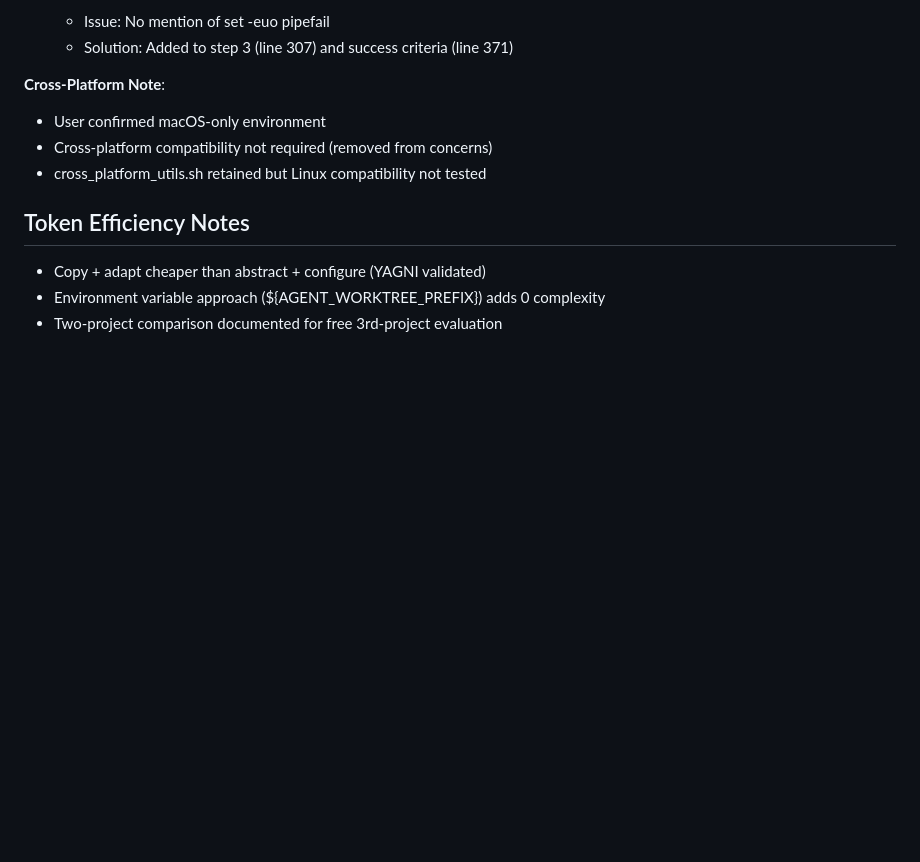
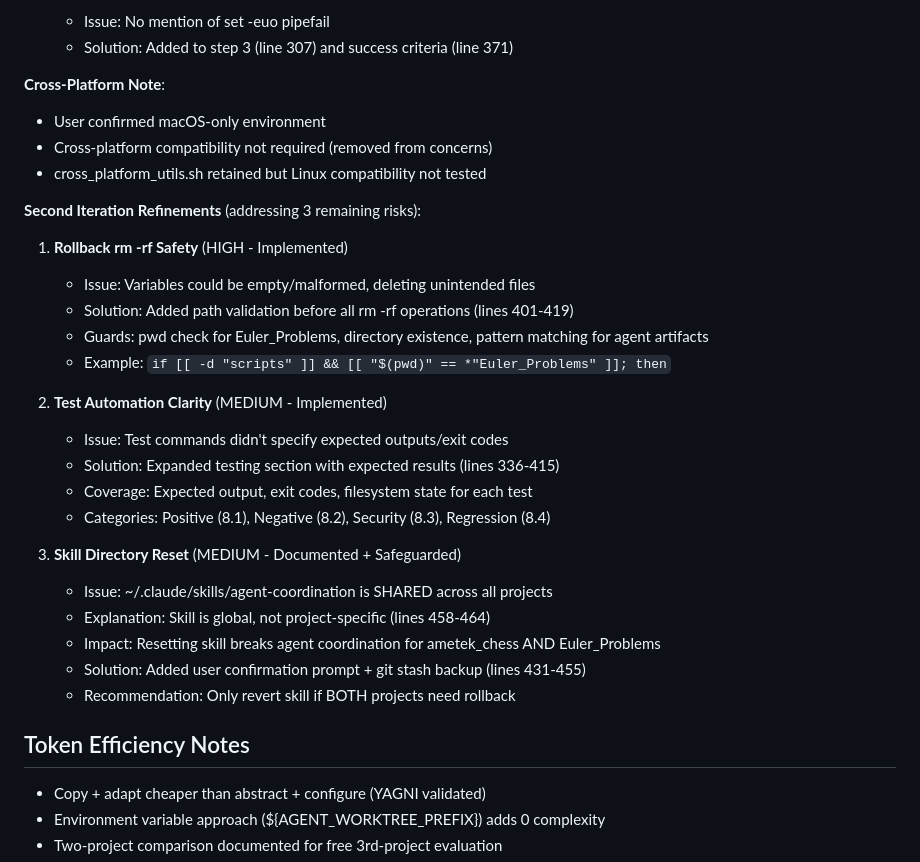
Before and after one commit to ketema/Euler_Problems, a Markdown page: .serena/memories/worktree-implementation-plan.md, the part around one of its changes. GitHub-like rendering; blank space fills up the shorter version.

```diff
--- a/.serena/memories/worktree-implementation-plan.md
+++ b/.serena/memories/worktree-implementation-plan.md
@@ -490,6 +600,27 @@ If 3rd project requires worktree management:
 - Cross-platform compatibility not required (removed from concerns)
 - cross_platform_utils.sh retained but Linux compatibility not tested
 
+**Second Iteration Refinements** (addressing 3 remaining risks):
+
+1. **Rollback rm -rf Safety** (HIGH - Implemented)
+   - Issue: Variables could be empty/malformed, deleting unintended files
+   - Solution: Added path validation before all rm -rf operations (lines 401-419)
+   - Guards: pwd check for Euler_Problems, directory existence, pattern matching for agent artifacts
+   - Example: `if [[ -d "scripts" ]] && [[ "$(pwd)" == *"Euler_Problems" ]]; then`
+
+2. **Test Automation Clarity** (MEDIUM - Implemented)
+   - Issue: Test commands didn't specify expected outputs/exit codes
+   - Solution: Expanded testing section with expected results (lines 336-415)
+   - Coverage: Expected output, exit codes, filesystem state for each test
+   - Categories: Positive (8.1), Negative (8.2), Security (8.3), Regression (8.4)
+
+3. **Skill Directory Reset** (MEDIUM - Documented + Safeguarded)
+   - Issue: ~/.claude/skills/agent-coordination is SHARED across all projects
+   - Explanation: Skill is global, not project-specific (lines 458-464)
+   - Impact: Resetting skill breaks agent coordination for ametek_chess AND Euler_Problems
+   - Solution: Added user confirmation prompt + git stash backup (lines 431-455)
+   - Recommendation: Only revert skill if BOTH projects need rollback
+
 ## Token Efficiency Notes
 
 - Copy + adapt cheaper than abstract + configure (YAGNI validated)
```
Also changed, not shown: other parts of .serena/memories/worktree-implementation-plan.md (+131 -21 lines).
